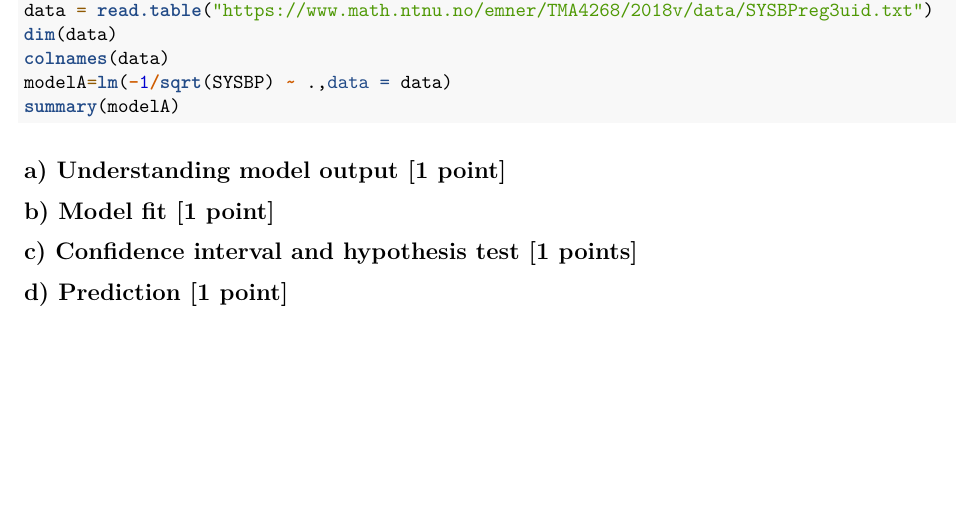
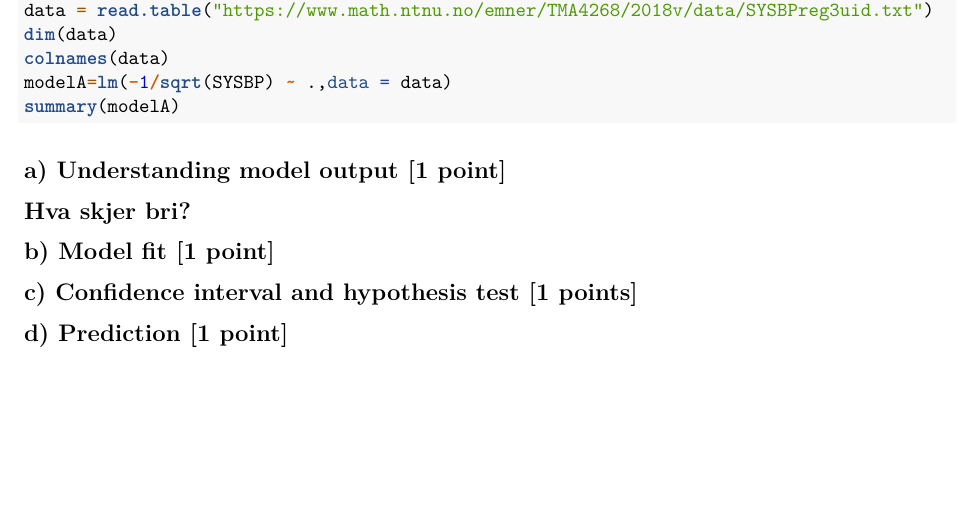
Before and after one commit to jorgenopheim/r, an R Markdown document (CompEx1.Rmd): part of page 2 of 2, cut so that both start at the same text. Rendered offline with R 4.5, knitr and Pandoc, then LaTeX, with nearby package versions.

Commit message:
..!..(-.-)..!..

````diff
--- a/CompEx1.Rmd
+++ b/CompEx1.Rmd
@@ -56,6 +56,7 @@ summary(modelA)
 ```
 
 ## a) Understanding model output [1 point]
+## Hva skjer bri?
 ## b) Model fit [1 point]
 ## c) Confidence interval and hypothesis test [1 points]
 ## d) Prediction [1 point]
````
